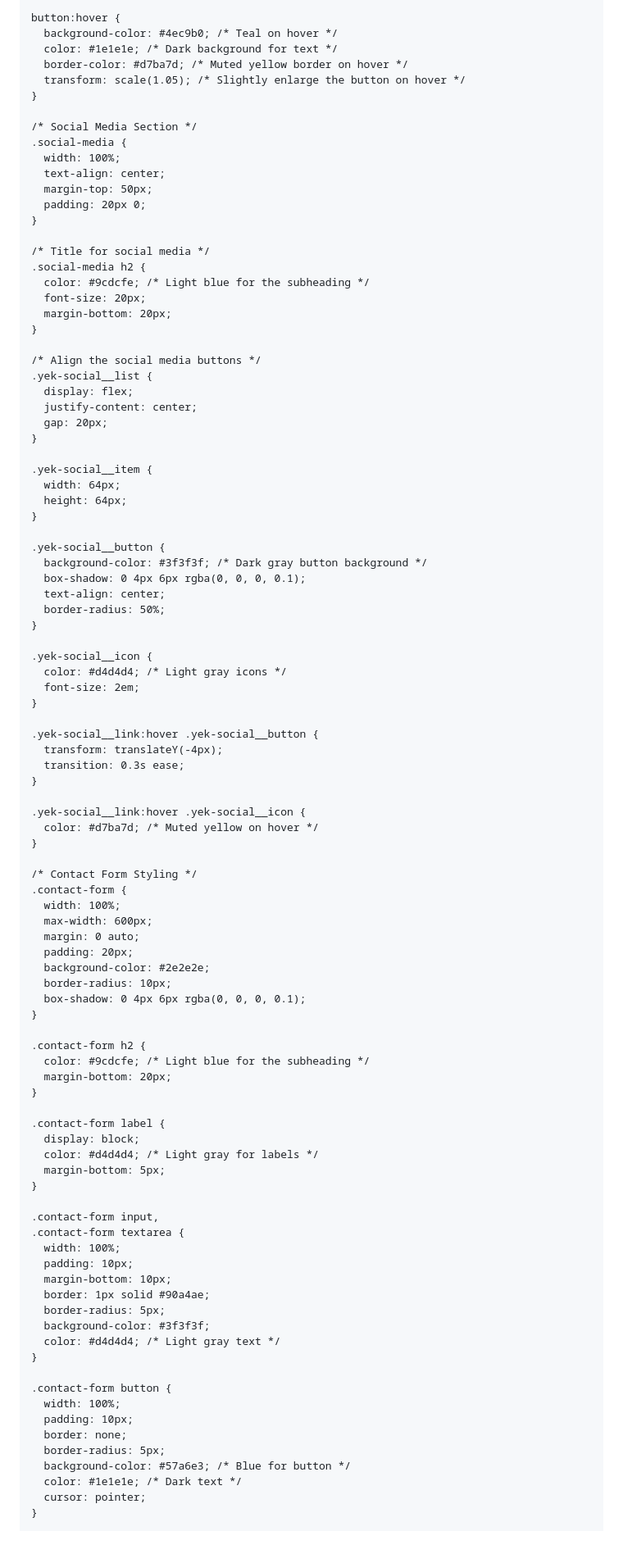
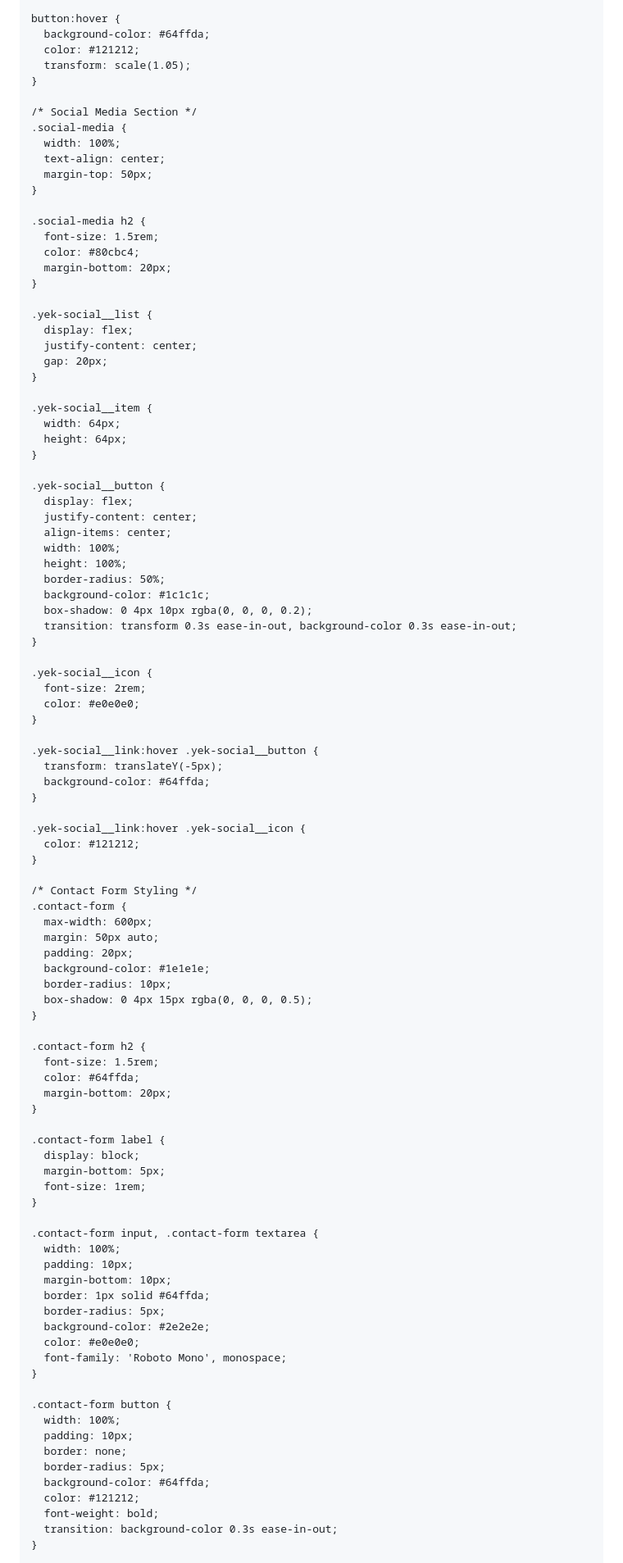
Before and after one commit to Danishveerrana/danishveerrana.github.io, a Markdown page: README.md, the part around one of its changes. Shown at 82% size. Drawn GitHub-style; blank space fills up the shorter version.

Commit message:
Update README.md
Upgrade the design and look with smooth feel.

```diff
--- a/README.md
+++ b/README.md
@@ -96,10 +112,9 @@
     }
 
     button:hover {
-      background-color: #4ec9b0; /* Teal on hover */
-      color: #1e1e1e; /* Dark background for text */
-      border-color: #d7ba7d; /* Muted yellow border on hover */
-      transform: scale(1.05); /* Slightly enlarge the button on hover */
+      background-color: #64ffda;
+      color: #121212;
+      transform: scale(1.05);
     }
 
     /* Social Media Section */
@@ -107,17 +122,14 @@
       width: 100%;
       text-align: center;
       margin-top: 50px;
-      padding: 20px 0;
     }
 
-    /* Title for social media */
     .social-media h2 {
-      color: #9cdcfe; /* Light blue for the subheading */
-      font-size: 20px;
+      font-size: 1.5rem;
+      color: #80cbc4;
       margin-bottom: 20px;
     }
 
-    /* Align the social media buttons */
     .yek-social__list {
       display: flex;
       justify-content: center;
@@ -130,57 +142,62 @@
     }
 
     .yek-social__button {
-      background-color: #3f3f3f; /* Dark gray button background */
-      box-shadow: 0 4px 6px rgba(0, 0, 0, 0.1);
-      text-align: center;
+      display: flex;
+      justify-content: center;
+      align-items: center;
+      width: 100%;
+      height: 100%;
       border-radius: 50%;
+      background-color: #1c1c1c;
+      box-shadow: 0 4px 10px rgba(0, 0, 0, 0.2);
+      transition: transform 0.3s ease-in-out, background-color 0.3s ease-in-out;
     }
 
     .yek-social__icon {
-      color: #d4d4d4; /* Light gray icons */
-      font-size: 2em;
+      font-size: 2rem;
+      color: #e0e0e0;
     }
 
     .yek-social__link:hover .yek-social__button {
-      transform: translateY(-4px);
-      transition: 0.3s ease;
+      transform: translateY(-5px);
+      background-color: #64ffda;
     }
 
     .yek-social__link:hover .yek-social__icon {
-      color: #d7ba7d; /* Muted yellow on hover */
+      color: #121212;
     }
 
     /* Contact Form Styling */
     .contact-form {
-      width: 100%;
       max-width: 600px;
-      margin: 0 auto;
+      margin: 50px auto;
       padding: 20px;
-      background-color: #2e2e2e;
+      background-color: #1e1e1e;
       border-radius: 10px;
-      box-shadow: 0 4px 6px rgba(0, 0, 0, 0.1);
+      box-shadow: 0 4px 15px rgba(0, 0, 0, 0.5);
     }
 
     .contact-form h2 {
-      color: #9cdcfe; /* Light blue for the subheading */
+      font-size: 1.5rem;
+      color: #64ffda;
       margin-bottom: 20px;
     }
 
     .contact-form label {
       display: block;
-      color: #d4d4d4; /* Light gray for labels */
       margin-bottom: 5px;
+      font-size: 1rem;
     }
 
-    .contact-form input,
-    .contact-form textarea {
+    .contact-form input, .contact-form textarea {
       width: 100%;
       padding: 10px;
       margin-bottom: 10px;
-      border: 1px solid #90a4ae;
+      border: 1px solid #64ffda;
       border-radius: 5px;
-      background-color: #3f3f3f;
-      color: #d4d4d4; /* Light gray text */
+      background-color: #2e2e2e;
+      color: #e0e0e0;
+      font-family: 'Roboto Mono', monospace;
     }
 
     .contact-form button {
@@ -188,9 +205,10 @@
       padding: 10px;
       border: none;
       border-radius: 5px;
-      background-color: #57a6e3; /* Blue for button */
-      color: #1e1e1e; /* Dark text */
-      cursor: pointer;
+      background-color: #64ffda;
+      color: #121212;
+      font-weight: bold;
+      transition: background-color 0.3s ease-in-out;
     }
 
     .contact-form button:hover {
```
Also changed, not shown: other parts of README.md (+75 -106 lines).
